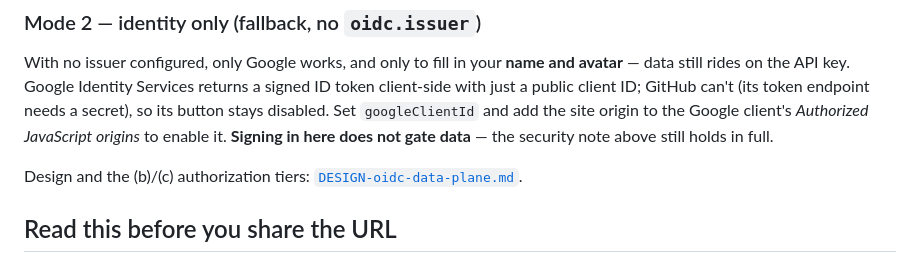
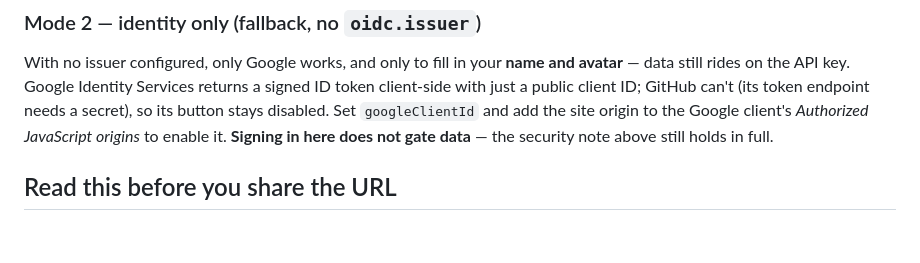
Before and after one commit to jaydb-cloud/jaydb-kanban-demo, a Markdown page: README.md, the part around the change. Drawn GitHub-style; blank space fills up the shorter version.

Commit message:
docs: drop the dangling link to the removed design doc (#6)
The design doc was deleted from the repo in a separate maintainer commit; the
README still linked to it. Remove the dead link rather than restore the file.

Co-authored-by: avivklas <>

```diff
--- a/README.md
+++ b/README.md
@@ -113,9 +113,6 @@ endpoint needs a secret), so its button stays disabled. Set `googleClientId` and
 add the site origin to the Google client's *Authorized JavaScript origins* to
 enable it. **Signing in here does not gate data** — the security note above still
 holds in full.
-
-Design and the (b)/(c) authorization tiers:
-[`DESIGN-oidc-data-plane.md`](./DESIGN-oidc-data-plane.md).
 
 ## Read this before you share the URL
 
```
